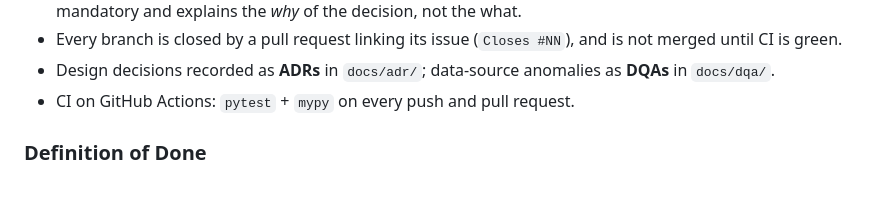
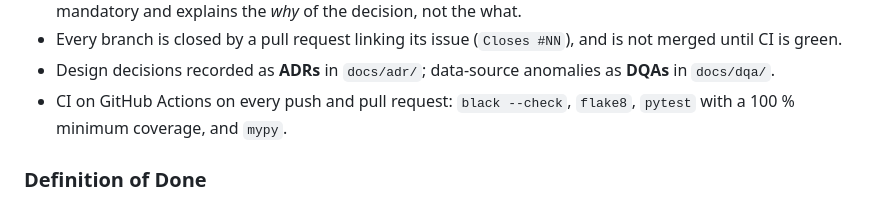
Before and after one commit to samubp10/tfg-recomendador-uja, a Markdown page: README.en.md, the part around one of its changes. Drawn GitHub-style.

```diff
--- a/README.en.md
+++ b/README.en.md
@@ -374,7 +385,8 @@ data/               # generated artefacts (NOT versioned)
   and is not merged until CI is green.
 - Design decisions recorded as **ADRs** in `docs/adr/`; data-source anomalies as
   **DQAs** in `docs/dqa/`.
-- CI on GitHub Actions: `pytest` + `mypy` on every push and pull request.
+- CI on GitHub Actions on every push and pull request: `black --check`,
+  `flake8`, `pytest` with a 100 % minimum coverage, and `mypy`.
 
 ### Definition of Done
 
```
Also changed, not shown: other parts of README.en.md (+17 -6 lines).
